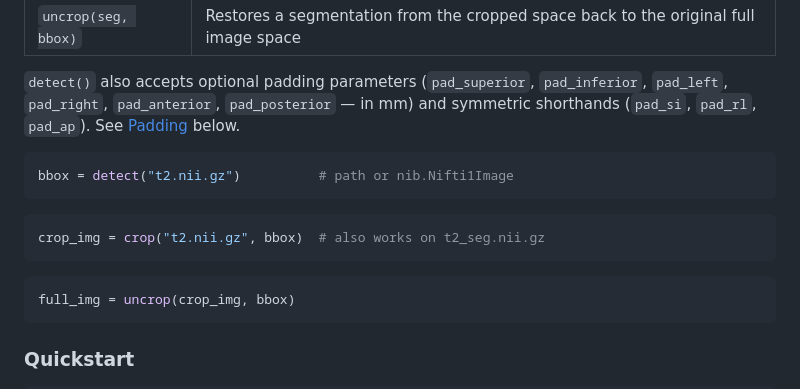
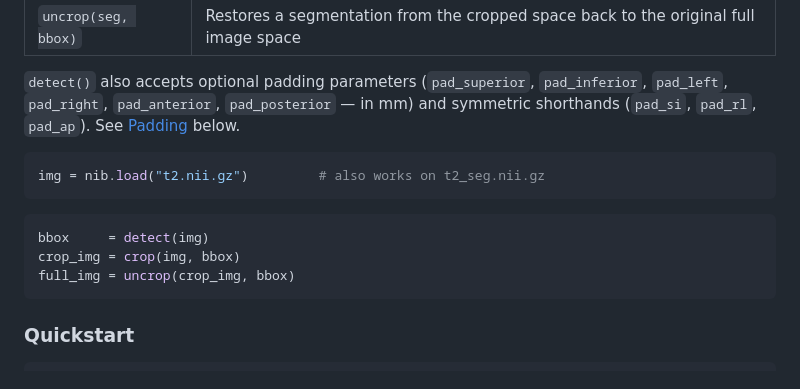
Before and after one commit to ivadomed/sc-crop, a Markdown page: README.md, the part around the change. Rendered like a GitHub page.

Commit message:
readme: move nib.load to its own block with 'also works on t2_seg.nii.gz' comment
Co-Authored-By: Claude Sonnet 4.6 <noreply@anthropic.com>

````diff
--- a/README.md
+++ b/README.md
@@ -91,14 +91,12 @@ Three functions cover all use cases:
 `detect()` also accepts optional padding parameters (`pad_superior`, `pad_inferior`, `pad_left`, `pad_right`, `pad_anterior`, `pad_posterior` — in mm) and symmetric shorthands (`pad_si`, `pad_rl`, `pad_ap`). See [Padding](#padding) below.
 
 ```python
-bbox = detect("t2.nii.gz")          # path or nib.Nifti1Image
+img = nib.load("t2.nii.gz")         # also works on t2_seg.nii.gz
 ```
 
 ```python
-crop_img = crop("t2.nii.gz", bbox)  # also works on t2_seg.nii.gz
-```
-
-```python
+bbox     = detect(img)
+crop_img = crop(img, bbox)
 full_img = uncrop(crop_img, bbox)
 ```
 
````
